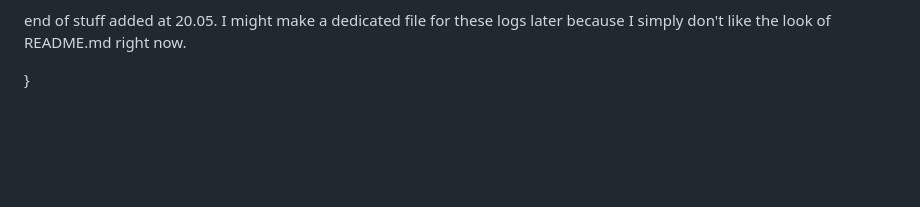
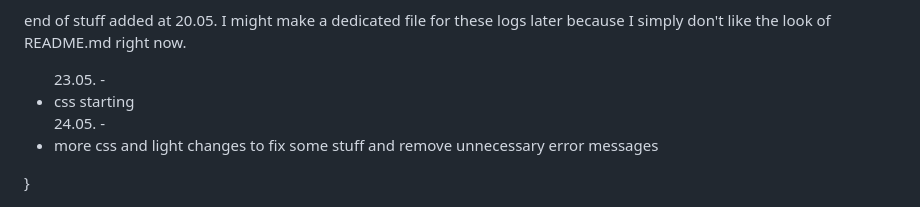
Before and after one commit to GabRab/I3C_Projekt, a Markdown page: README.md, the part around the change. GitHub-like rendering; blank space fills up the shorter version.

```diff
--- a/README.md
+++ b/README.md
@@ -124,5 +124,9 @@ gab{
          <li>removing images leftover from when the files weren't deleted with deletion in the database</li>
 </ul>
 <p>end of stuff added at 20.05. I might make a dedicated file for these logs later because I simply don't like the look of README.md right now.</p>
+<ul>
+23.05. - <li>css starting</li>
+24.05. - <li>more css and light changes to fix some stuff and remove unnecessary error messages</li>
+</ul>
 }
 </div>
```
